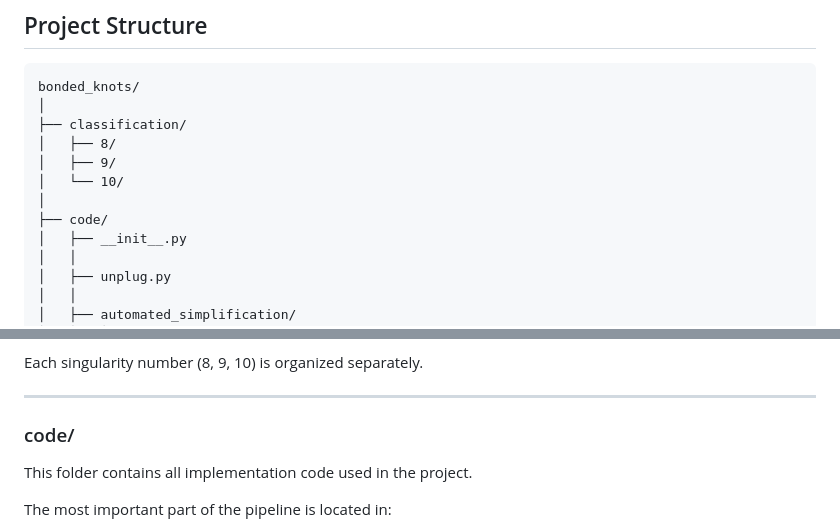
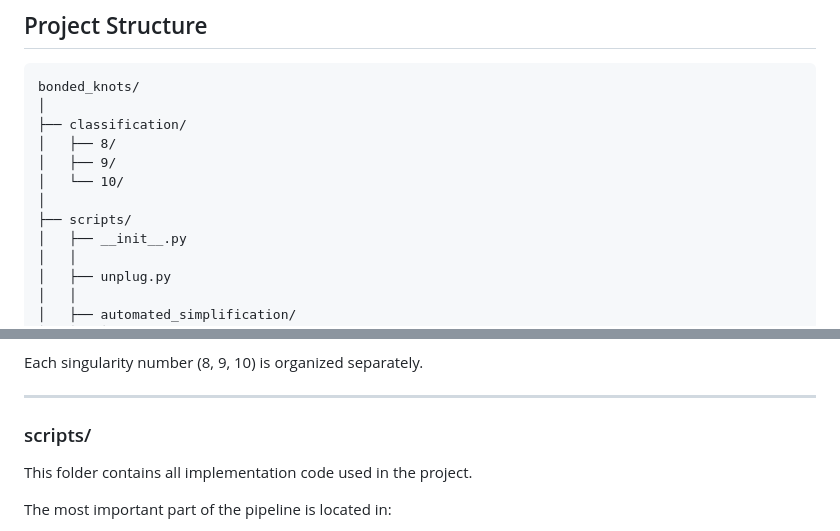
Before and after one commit to katgoz/bonded_knots, a Markdown page: README.md, 2 parts joined by grey strips. Drawn GitHub-style.

```diff
--- a/README.md
+++ b/README.md
@@ -51,7 +51,7 @@ bonded_knots/
 │   ├── 9/
 │   └── 10/
 │
-├── code/
+├── scripts/
 │   ├── __init__.py
 │   │
 │   ├── unplug.py
@@ -92,7 +92,7 @@ Each singularity number (8, 9, 10) is organized separately.
 
 ---
 
-### code/
+### scripts/
 
 This folder contains all implementation code used in the project.
 
```
